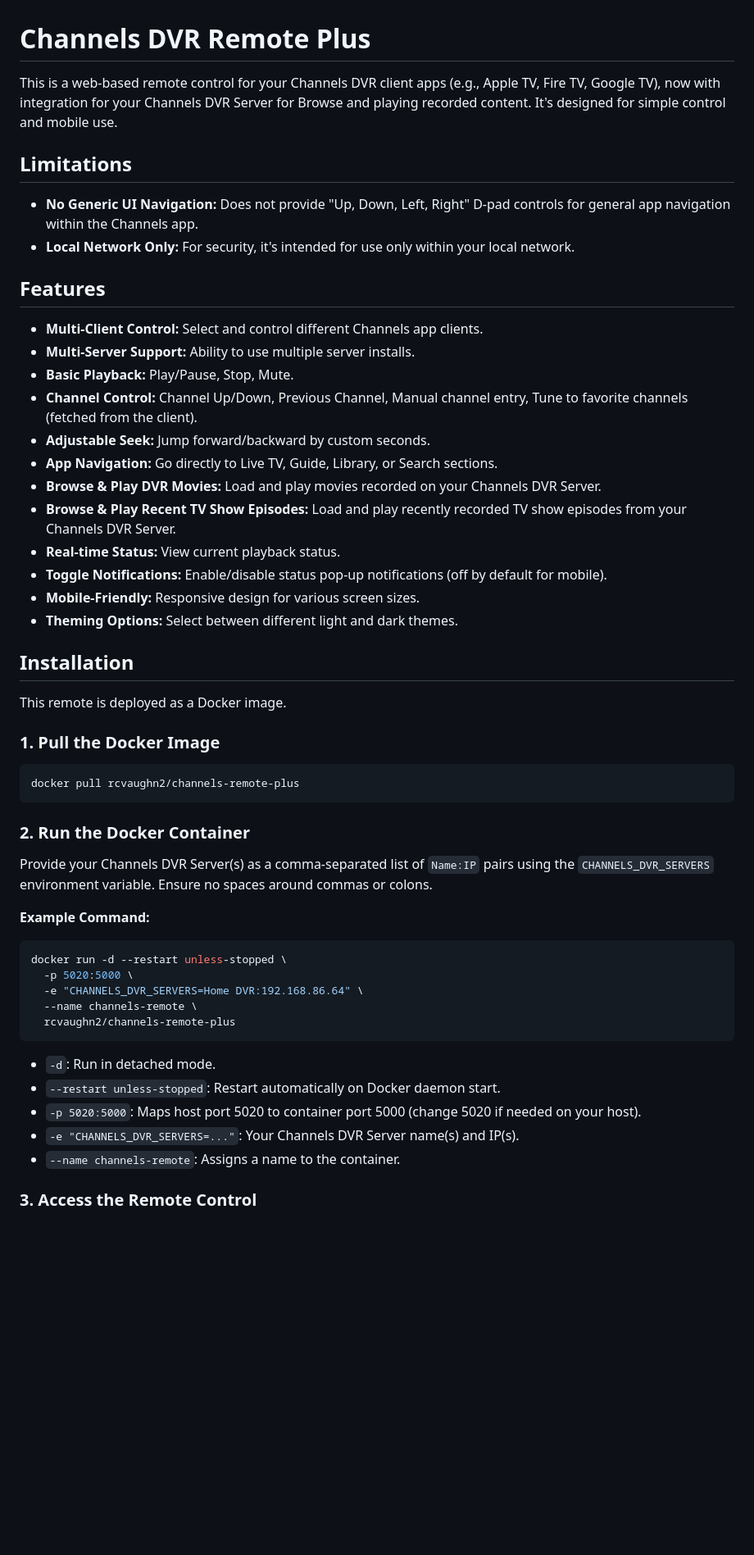
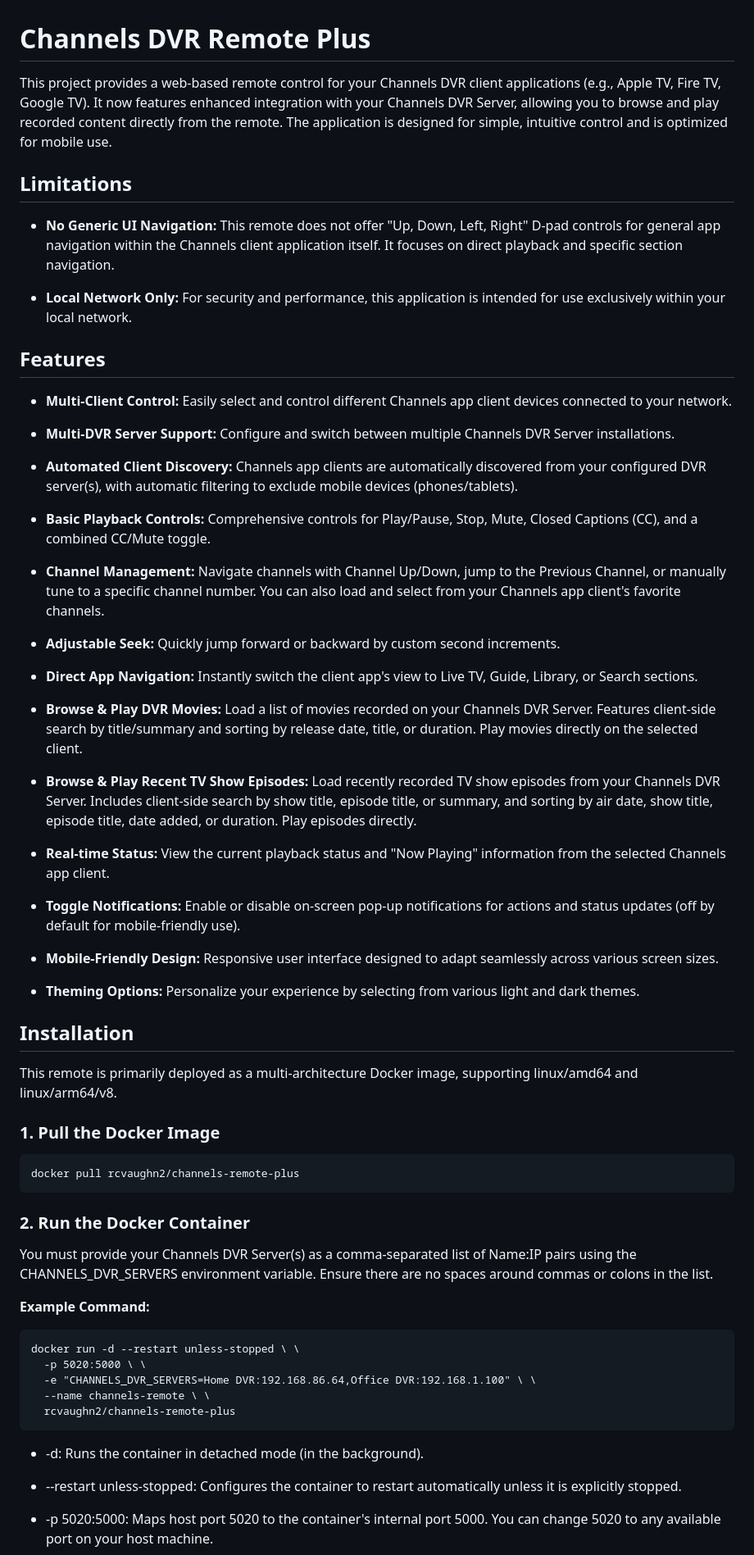
Before and after one commit to nuken/channels-app-remote-plus, a Markdown page: README.md, the part around one of its changes. Shown at 82% size. Drawn GitHub-style; blank space fills up the shorter version.

````diff
--- a/README.md
+++ b/README.md
@@ -1,56 +1,64 @@
 # Channels DVR Remote Plus
 
-This is a web-based remote control for your Channels DVR client apps (e.g., Apple TV, Fire TV, Google TV), now with integration for your Channels DVR Server for Browse and playing recorded content. It's designed for simple control and mobile use.
+This project provides a web-based remote control for your Channels DVR client applications (e.g., Apple TV, Fire TV, Google TV). It now features enhanced integration with your Channels DVR Server, allowing you to browse and play recorded content directly from the remote. The application is designed for simple, intuitive control and is optimized for mobile use.
 
-## Limitations
+## **Limitations**
 
-  * **No Generic UI Navigation:** Does not provide "Up, Down, Left, Right" D-pad controls for general app navigation within the Channels app.
-  * **Local Network Only:** For security, it's intended for use only within your local network.
+- **No Generic UI Navigation:** This remote does not offer "Up, Down, Left, Right" D-pad controls for general app navigation within the Channels client application itself. It focuses on direct playback and specific section navigation.
 
-## Features
+- **Local Network Only:** For security and performance, this application is intended for use exclusively within your local network.
 
-  * **Multi-Client Control:** Select and control different Channels app clients.
-  * **Multi-Server Support:** Ability to use multiple server installs.
-  * **Basic Playback:** Play/Pause, Stop, Mute.
-  * **Channel Control:** Channel Up/Down, Previous Channel, Manual channel entry, Tune to favorite channels (fetched from the client).
-  * **Adjustable Seek:** Jump forward/backward by custom seconds.
-  * **App Navigation:** Go directly to Live TV, Guide, Library, or Search sections.
-  * **Browse & Play DVR Movies:** Load and play movies recorded on your Channels DVR Server.
-  * **Browse & Play Recent TV Show Episodes:** Load and play recently recorded TV show episodes from your Channels DVR Server.
-  * **Real-time Status:** View current playback status.
-  * **Toggle Notifications:** Enable/disable status pop-up notifications (off by default for mobile).
-  * **Mobile-Friendly:** Responsive design for various screen sizes.
-  * **Theming Options:** Select between different light and dark themes.
+## **Features**
 
-## Installation
+- **Multi-Client Control:** Easily select and control different Channels app client devices connected to your network.
 
-This remote is deployed as a Docker image.
+- **Multi-DVR Server Support:** Configure and switch between multiple Channels DVR Server installations.
 
-### 1\. Pull the Docker Image
+- **Automated Client Discovery:** Channels app clients are automatically discovered from your configured DVR server(s), with automatic filtering to exclude mobile devices (phones/tablets).
 
-```bash
+- **Basic Playback Controls:** Comprehensive controls for Play/Pause, Stop, Mute, Closed Captions (CC), and a combined CC/Mute toggle.
+
+- **Channel Management:** Navigate channels with Channel Up/Down, jump to the Previous Channel, or manually tune to a specific channel number. You can also load and select from your Channels app client's favorite channels.
+
+- **Adjustable Seek:** Quickly jump forward or backward by custom second increments.
+
+- **Direct App Navigation:** Instantly switch the client app's view to Live TV, Guide, Library, or Search sections.
+
+- **Browse & Play DVR Movies:** Load a list of movies recorded on your Channels DVR Server. Features client-side search by title/summary and sorting by release date, title, or duration. Play movies directly on the selected client.
+
+- **Browse & Play Recent TV Show Episodes:** Load recently recorded TV show episodes from your Channels DVR Server. Includes client-side search by show title, episode title, or summary, and sorting by air date, show title, episode title, date added, or duration. Play episodes directly.
+
+- **Real-time Status:** View the current playback status and "Now Playing" information from the selected Channels app client.
+
+- **Toggle Notifications:** Enable or disable on-screen pop-up notifications for actions and status updates (off by default for mobile-friendly use).
+
+- **Mobile-Friendly Design:** Responsive user interface designed to adapt seamlessly across various screen sizes.
+
+- **Theming Options:** Personalize your experience by selecting from various light and dark themes.
+
+## **Installation**
+
+This remote is primarily deployed as a multi-architecture Docker image, supporting linux/amd64 and linux/arm64/v8.
+
+### **1. Pull the Docker Image**
+```
 docker pull rcvaughn2/channels-remote-plus
 ```
+### **2. Run the Docker Container**
 
-### 2\. Run the Docker Container
-
-Provide your Channels DVR Server(s) as a comma-separated list of `Name:IP` pairs using the `CHANNELS_DVR_SERVERS` environment variable. Ensure no spaces around commas or colons.
+You must provide your Channels DVR Server(s) as a comma-separated list of Name:IP pairs using the CHANNELS_DVR_SERVERS environment variable. Ensure there are no spaces around commas or colons in the list.
 
 **Example Command:**
-
-```bash
-docker run -d --restart unless-stopped \
-  -p 5020:5000 \
-  -e "CHANNELS_DVR_SERVERS=Home DVR:192.168.86.64" \
-  --name channels-remote \
+```
+docker run -d --restart unless-stopped \ \
+  -p 5020:5000 \ \
+  -e "CHANNELS_DVR_SERVERS=Home DVR:192.168.86.64,Office DVR:192.168.1.100" \ \
+  --name channels-remote \ \
   rcvaughn2/channels-remote-plus
 ```
+- -d: Runs the container in detached mode (in the background).
 
-  * `-d`: Run in detached mode.
-  * `--restart unless-stopped`: Restart automatically on Docker daemon start.
-  * `-p 5020:5000`: Maps host port 5020 to container port 5000 (change 5020 if needed on your host).
-  * `-e "CHANNELS_DVR_SERVERS=..."`: Your Channels DVR Server name(s) and IP(s).
-  * `--name channels-remote`: Assigns a name to the container.
+- --restart unless-stopped: Configures the container to restart automatically unless it is explicitly stopped.
 
-### 3\. Access the Remote Control
+- -p 5020:5000: Maps host port 5020 to the container's internal port 5000. You can change 5020 to any available port on your host machine.
 
````
Also changed, not shown: other parts of README.md (+31 -16 lines).
